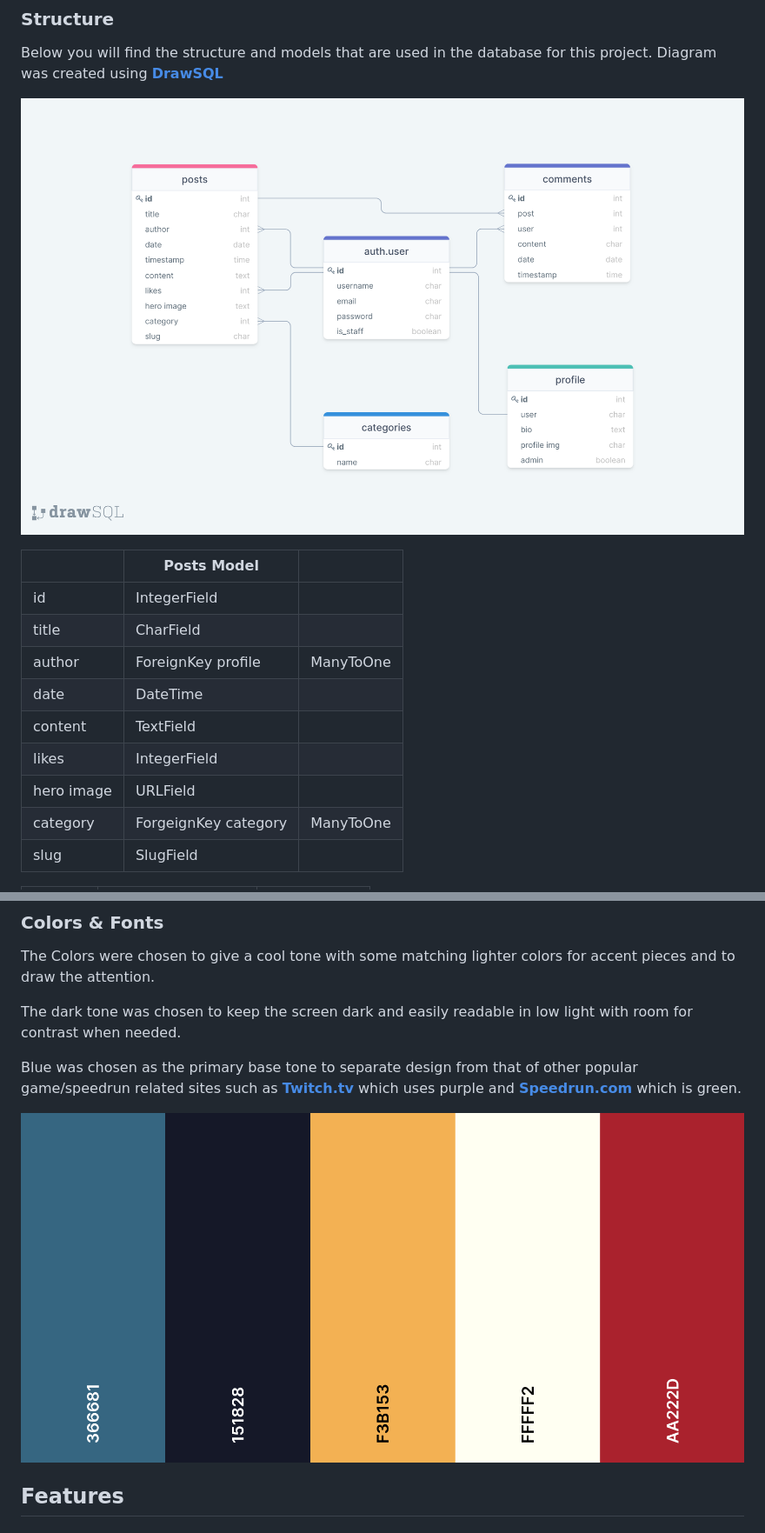
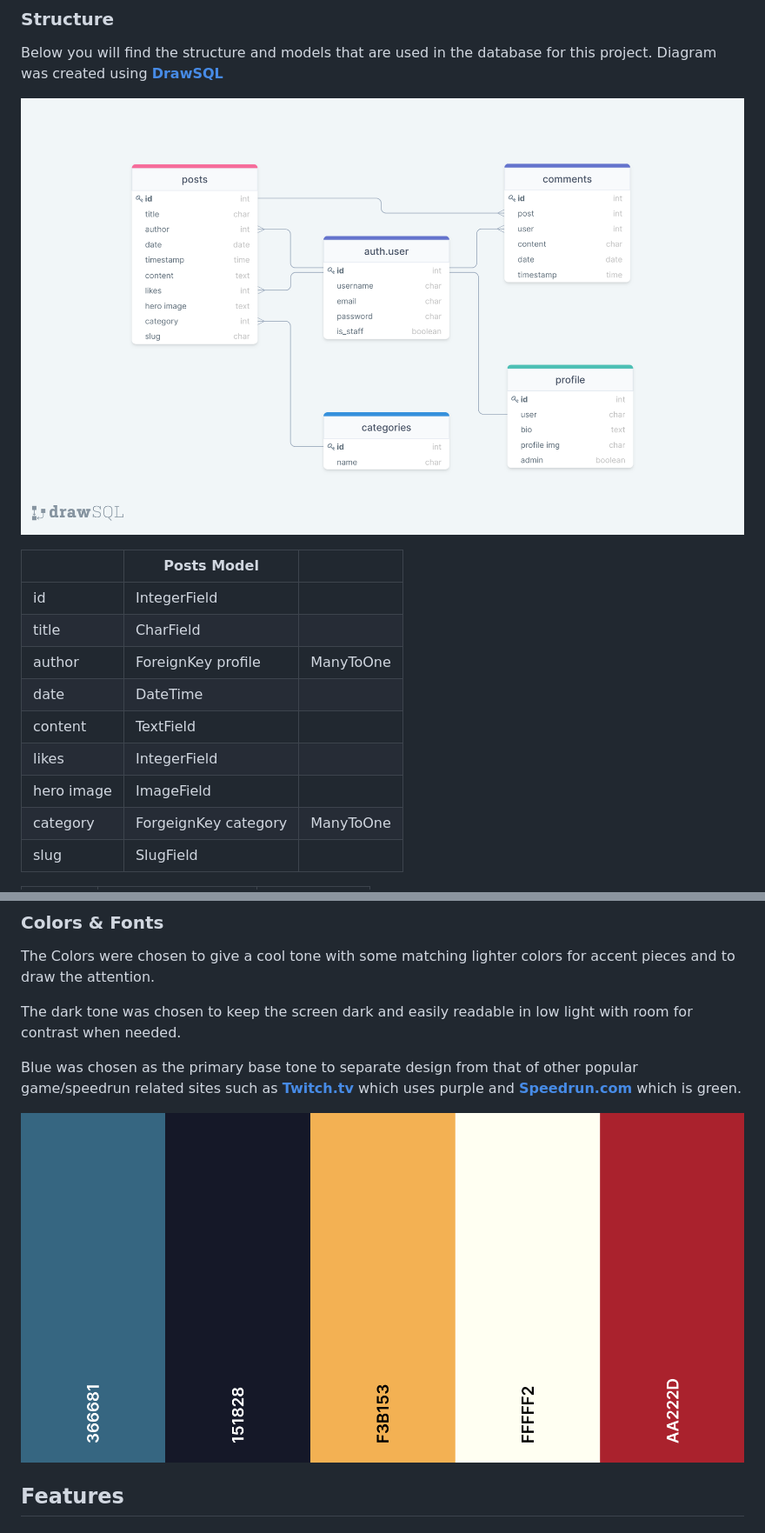
Before and after one commit to ItsAlanK/gold-splits, a Markdown page: README.md, 2 parts joined by grey strips. Shown: that part at 87% size. Drawn GitHub-style.

```diff
--- a/README.md
+++ b/README.md
@@ -81,7 +81,7 @@ User Stories are grouped based on the epic they were distilled from.
 
 Below you will find the structure and models that are used in the database for this project. Diagram was created using [**DrawSQL**](https://drawsql.app/)
 
-![Structure of Database showing models](docs/db_diagram.png)
+![Structure of Database showing models](docs/design/db-diagram.png)
 
 |   | Posts Model  |   |
 |---|---|---|
@@ -91,7 +91,7 @@ Below you will find the structure and models that are used in the database for t
 | date  | DateTime  |   |
 | content  | TextField  |   |
 | likes  | IntegerField  |   |
-| hero image  | URLField  |   |
+| hero image  | ImageField  |   |
 | category  | ForgeignKey category  | ManyToOne  |
 | slug  | SlugField  |   |
 
@@ -151,7 +151,7 @@ The dark tone was chosen to keep the screen dark and easily readable in low ligh
 
 Blue was chosen as the primary base tone to separate design from that of other popular game/speedrun related sites such as [**Twitch.tv**](https://twitch.tv) which uses purple and [**Speedrun.com**](https://speedrun.com) which is green.
 
-![Coolors Color Palette](docs/color-palette.png)
+![Coolors Color Palette](docs/design/color-palette.png)
 
 <a name="features"></a>
 
```
Also changed, not shown: docs/design/color-palette.png (renamed from docs/color-palette.png), docs/design/db-diagram.png (renamed from docs/db_diagram.png), 1 other file.
